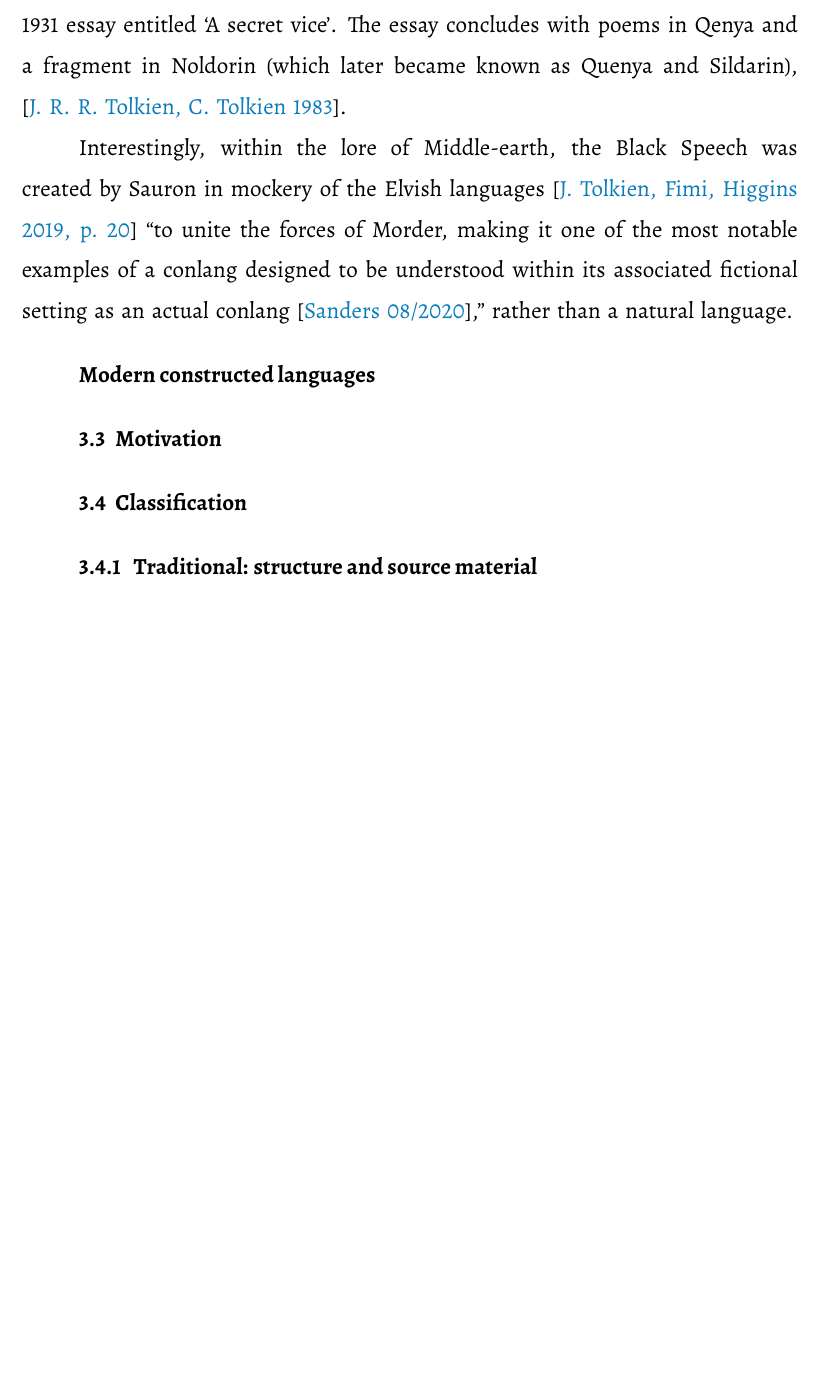
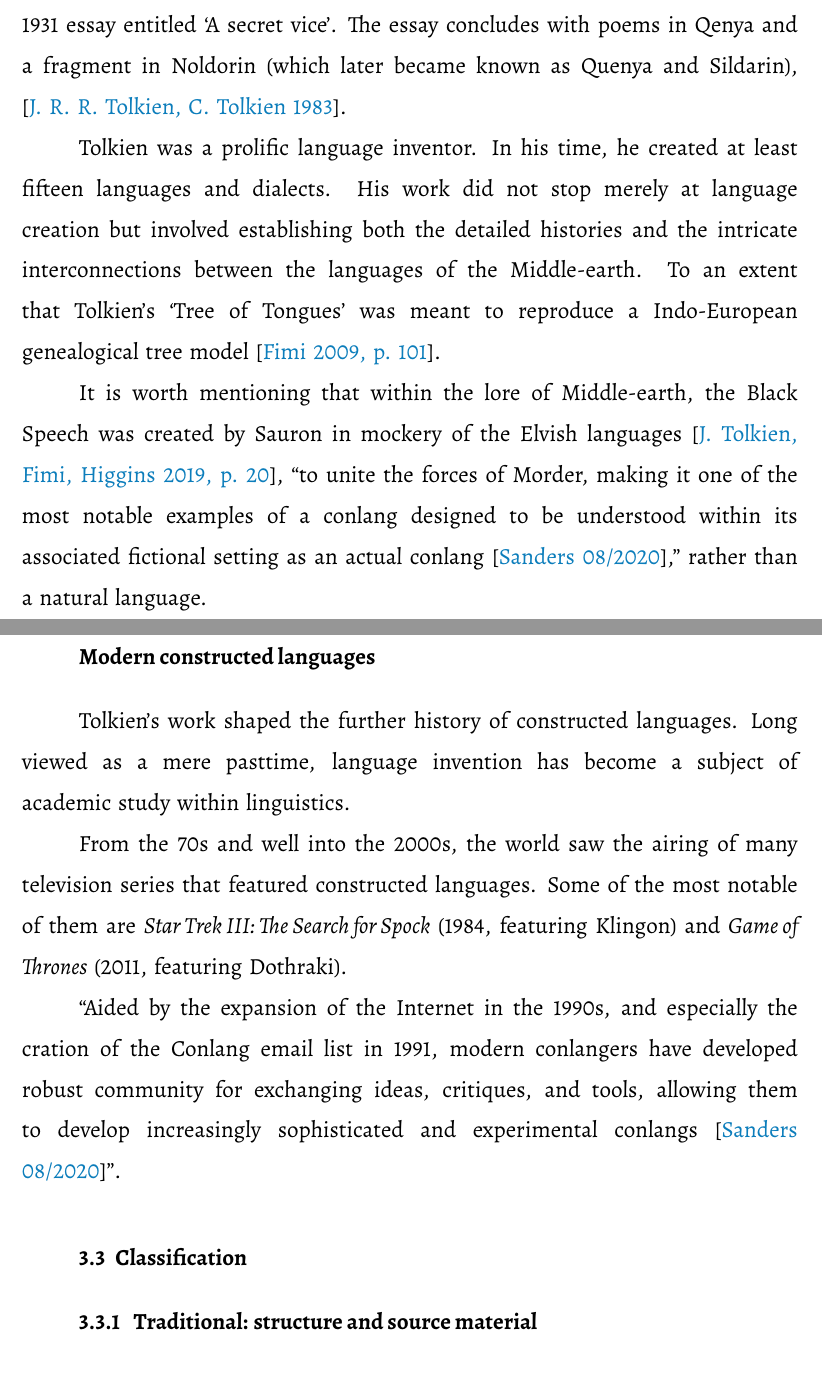
Before and after one commit to tsbohc/lipu-sona, a LaTeX thesis (latex/lipu.tex): part of page 23 of 44 before the commit and two parts of pages 23 and 24 of 45 after it, the two joined at a grey line, cut so that both start at the same text, the shorter picture padded with empty space. Compiled offline with XeLaTeX; a missing font is replaced by an installed copy or a similar font.

Commit message:
yet more history

```diff
--- a/latex/lipu.tex
+++ b/latex/lipu.tex
@@ -618,16 +611,18 @@ The constructed languages of the time were reflected their intended practical us
 
 Tolkien first revealed his love for language invention to the public in a 1931 essay entitled `A secret vice'. The essay concludes with poems in Qenya and a fragment in Noldorin (which later became known as Quenya and Sildarin), \parencite{tolkien83}.
 
-% Tolkien’s work on establishing both the history and the interconnections of his invented languages would inform his use of these languages in The Lord of the Rings and would be the source for the paratextual information Tolkien would give readers in Appendices E and F, which focus on the languages.
+Tolkien was a prolific language inventor. In his time, he created at least fifteen languages and dialects. His work did not stop merely at language creation but involved establishing both the detailed histories and the intricate interconnections between the languages of the Middle-earth. To an extent that Tolkien's `Tree of Tongues' was meant to reproduce a Indo-European genealogical tree model \parencite[101]{fimi}.
 
-% mention:
-% - many languages
-% - detailed histories
+It is worth mentioning that within the lore of Middle-earth, the Black Speech was created by Sauron in mockery of the Elvish languages \parencite[20]{tolkien19}, ``to unite the forces of Morder, making it one of the most notable examples of a conlang designed to be understood within its associated fictional setting as an actual conlang \parencite{sanders},'' rather than a natural language.
+% }}}
+        \paragraph{Modern constructed languages}
+% {{{
+Tolkien's work shaped the further history of constructed languages. Long viewed as a mere pasttime, language invention has become a subject of academic study within linguistics.
 
-Interestingly, within the lore of Middle-earth, the Black Speech was created by Sauron in mockery of the Elvish languages \parencite[20]{tolkien19} ``to unite the forces of Morder, making it one of the most notable examples of a conlang designed to be understood within its associated fictional setting as an actual conlang \parencite{sanders},'' rather than a natural language.
+From the 70s and well into the 2000s, the world saw the airing of many television series that featured constructed languages. Some of the most notable of them are \textit{Star Trek III: The Search for Spock} (1984, featuring Klingon) and \textit{Game of Thrones} (2011, featuring Dothraki).
 
-        \paragraph{Modern constructed languages}
-    \subsection{Motivation}
+``Aided by the expansion of the Internet in the 1990s, and especially the cration of the Conlang email list in 1991, modern conlangers have developed robust community for exchanging ideas, critiques, and tools, allowing them to develop increasingly sophisticated and experimental conlangs \parencite{sanders}''.
+% }}}
     \subsection{Classification}
       % stria fp.93, more proposed classifications of this nature
       \subsubsection{Traditional: structure and source material}
```
Also changed, not shown: latex/sources.bib (+8 -0 lines), latex/lipu.bbl, latex/lipu.pdf, latex/lipu.tex (11 more changed lines), 9 other files.
